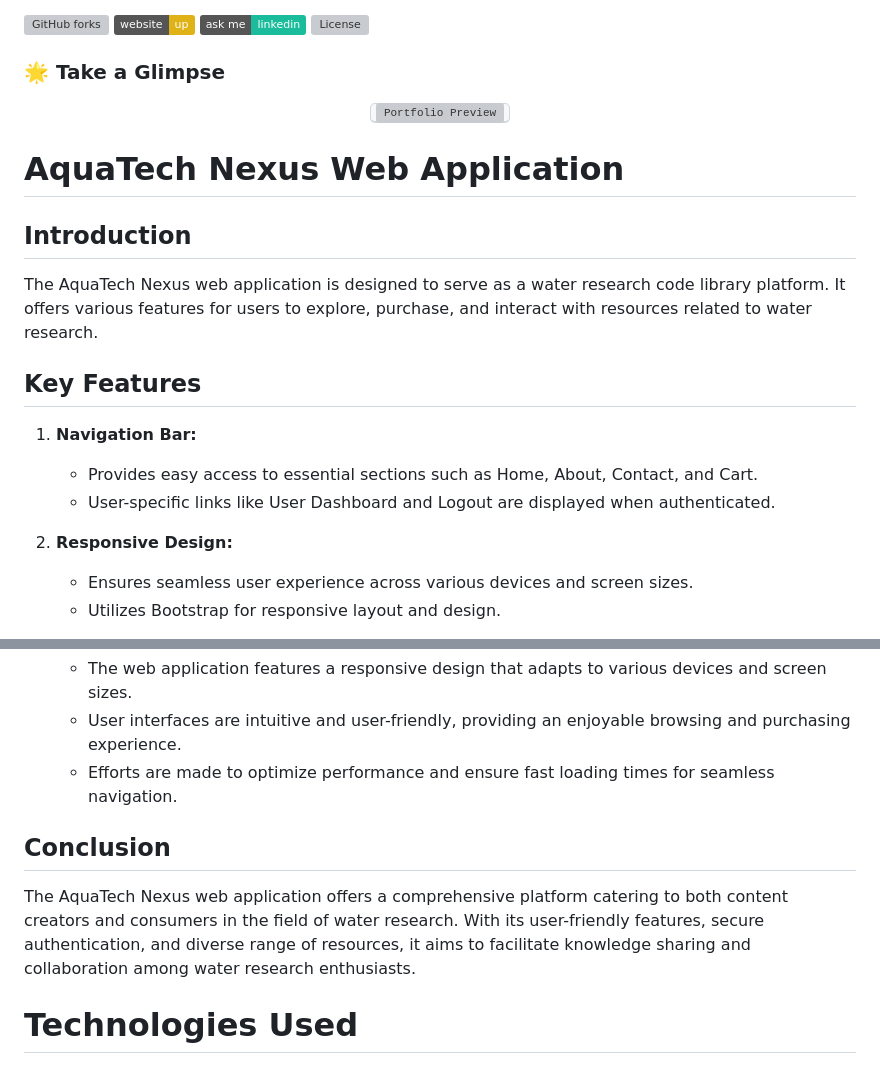
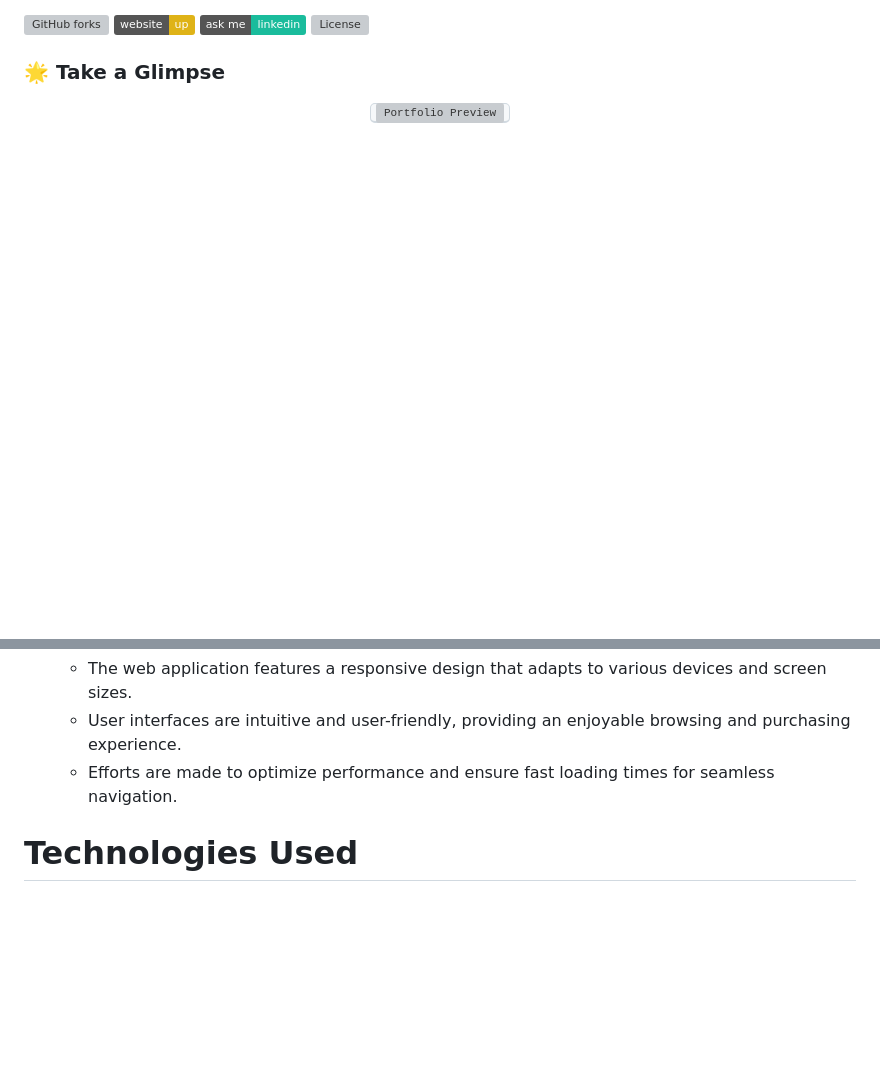
Before and after one commit to DemisoDaba/AquaTech-Nexus, a Markdown page: README.md, 2 parts joined by grey strips. Rendered like a GitHub page; badges without logos; blank space fills up the shorter version; grey boxes are pictures that could not be loaded.

```diff
--- a/README.md
+++ b/README.md
@@ -16,19 +16,3 @@
   </a>
   </kbd>
 </p>
-
-# AquaTech Nexus Web Application
-
-## Introduction
-The AquaTech Nexus web application is designed to serve as a water research code library platform. It offers various features for users to explore, purchase, and interact with resources related to water research.
-
-## Key Features
-
-1. **Navigation Bar:**
-   - Provides easy access to essential sections such as Home, About, Contact, and Cart.
-   - User-specific links like User Dashboard and Logout are displayed when authenticated.
-
-2. **Responsive Design:**
-   - Ensures seamless user experience across various devices and screen sizes.
-   - Utilizes Bootstrap for responsive layout and design.
-
@@ -91,11 +48,6 @@ The AquaTech Nexus web application is a platform designed to facilitate water re
    - The web application features a responsive design that adapts to various devices and screen sizes.
    - User interfaces are intuitive and user-friendly, providing an enjoyable browsing and purchasing experience.
    - Efforts are made to optimize performance and ensure fast loading times for seamless navigation.
-
-## Conclusion
-The AquaTech Nexus web application offers a comprehensive platform catering to both content creators and consumers in the field of water research. With its user-friendly features, secure authentication, and diverse range of resources, it aims to facilitate knowledge sharing and collaboration among water research enthusiasts.
-
-
 
 # Technologies Used
 
```
Also changed, not shown: other parts of README.md (+1 -28 lines).
